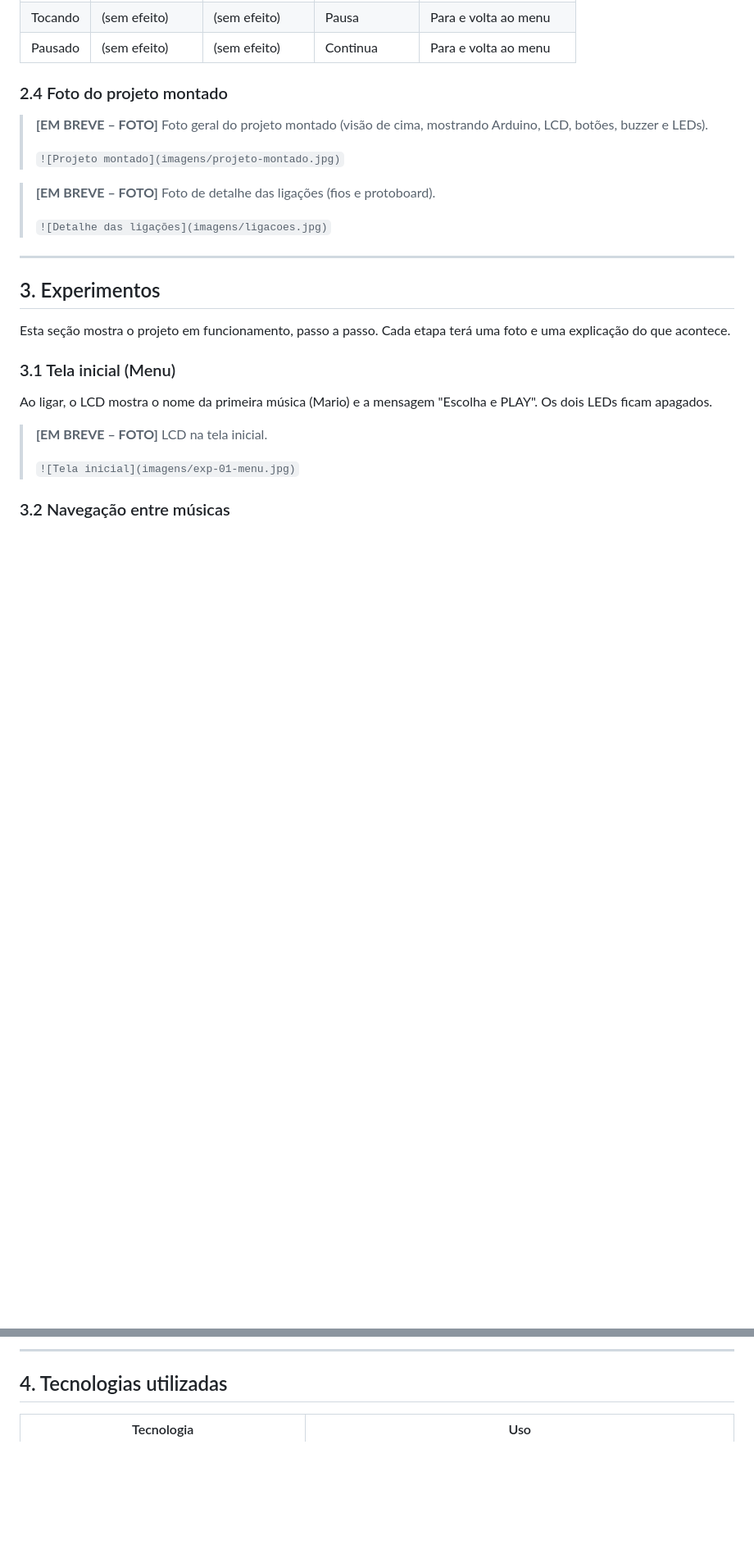
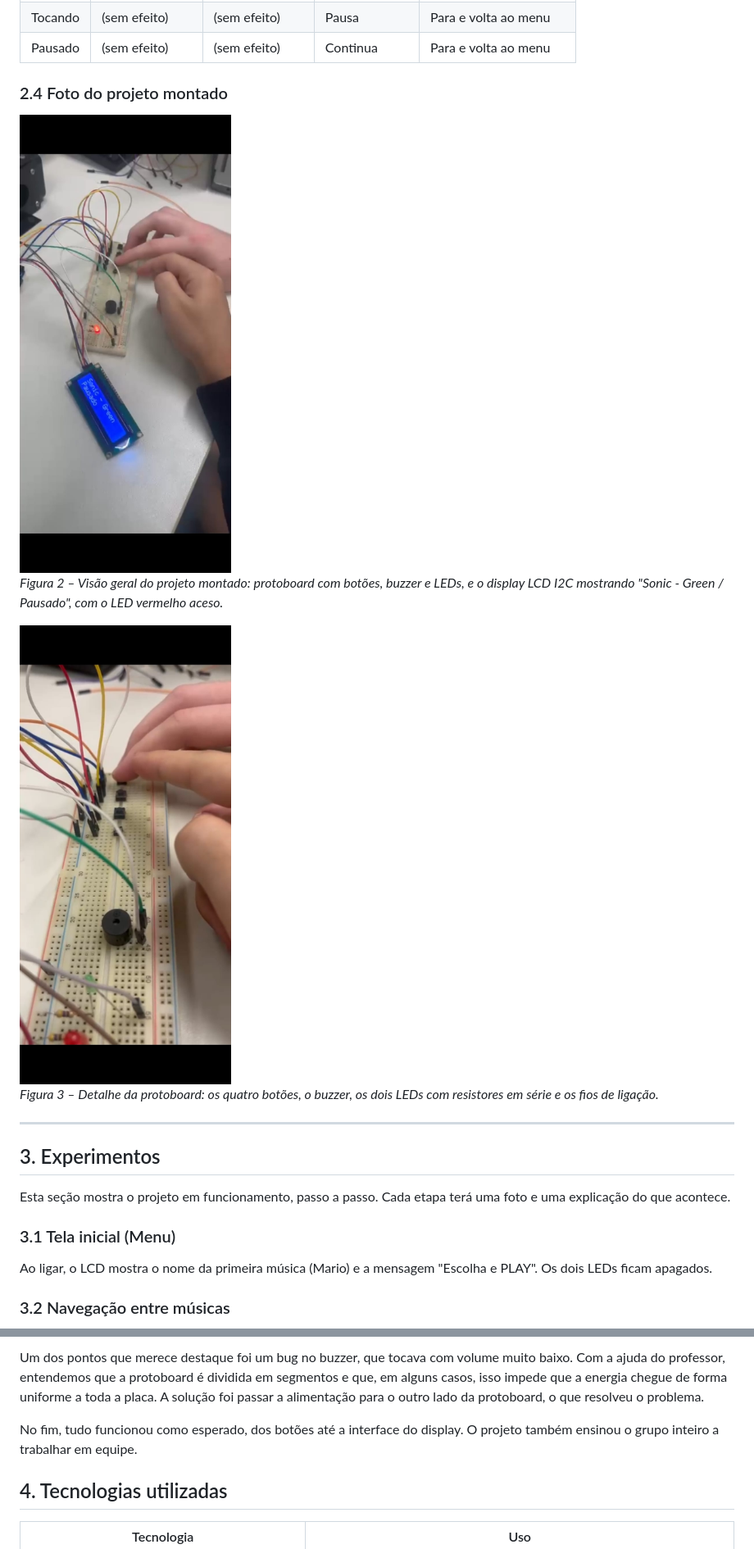
Before and after one commit to LucasFelix-Git/Reprodutor-de-m-sicas-em-Arduino, a Markdown page: README.md, 2 parts joined by grey strips. Shown at 82% size. Rendered like a GitHub page; pictures changed too: img/ligacoes.jpg (added), img/projeto-montado.jpg (added); blank space fills up the shorter version.

```diff
--- a/README.md
+++ b/README.md
@@ -138,13 +136,13 @@ As melodias são trechos simplificados, adaptados para a saída de um único tom
 
 ### 2.4 Foto do projeto montado
 
-> **[EM BREVE – FOTO]** Foto geral do projeto montado (visão de cima, mostrando Arduino, LCD, botões, buzzer e LEDs).
->
-> `![Projeto montado](imagens/projeto-montado.jpg)`
+<img src="img/projeto-montado.jpg" alt="Projeto montado" width="300">
 
-> **[EM BREVE – FOTO]** Foto de detalhe das ligações (fios e protoboard).
->
-> `![Detalhe das ligações](imagens/ligacoes.jpg)`
+*Figura 2 – Visão geral do projeto montado: protoboard com botões, buzzer e LEDs, e o display LCD I2C mostrando "Sonic - Green / Pausado", com o LED vermelho aceso.*
+
+<img src="img/ligacoes.jpg" alt="Detalhe das ligações" width="300">
+
+*Figura 3 – Detalhe da protoboard: os quatro botões, o buzzer, os dois LEDs com resistores em série e os fios de ligação.*
 
 ---
 
@@ -156,9 +154,7 @@ Esta seção mostra o projeto em funcionamento, passo a passo. Cada etapa terá
 
 Ao ligar, o LCD mostra o nome da primeira música (Mario) e a mensagem "Escolha e PLAY". Os dois LEDs ficam apagados.
 
-> **[EM BREVE – FOTO]** LCD na tela inicial.
->
-> `![Tela inicial](imagens/exp-01-menu.jpg)`
+
 
 ### 3.2 Navegação entre músicas
 
@@ -206,5 +190,7 @@ O botão Stop interrompe o som em qualquer momento e volta ao menu, com os LEDs
 
----
+Um dos pontos que merece destaque foi um bug no buzzer, que tocava com volume muito baixo. Com a ajuda do professor, entendemos que a protoboard é dividida em segmentos e que, em alguns casos, isso impede que a energia chegue de forma uniforme a toda a placa. A solução foi passar a alimentação para o outro lado da protoboard, o que resolveu o problema.
+
+No fim, tudo funcionou como esperado, dos botões até a interface do display. O projeto também ensinou o grupo inteiro a trabalhar em equipe.
 
 ## 4. Tecnologias utilizadas
 
```
Also changed, not shown: other parts of README.md (+9 -23 lines), img/exp-02-navegacao.jpg (added).
